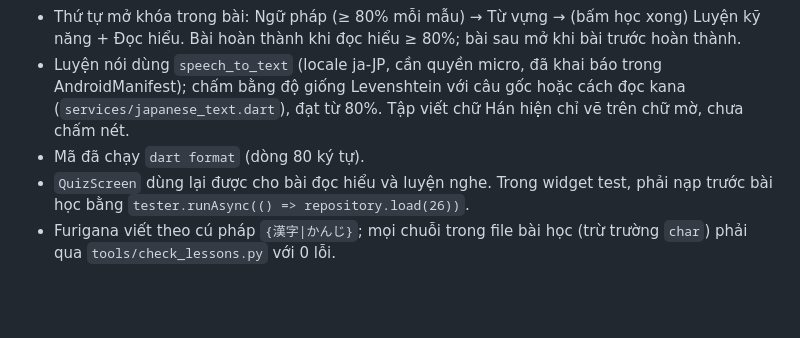
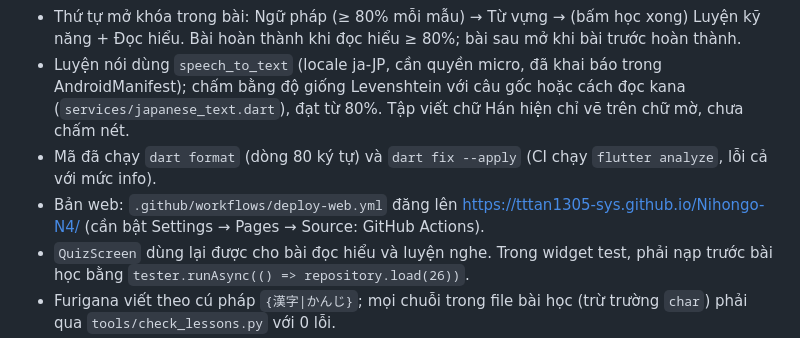
Before and after one commit to tttan1305-sys/Nihongo-N4, a Markdown page: ROADMAP.md, the part around the change. GitHub-like rendering; blank space fills up the shorter version.

Commit message:
ROADMAP: ghi chú bản web
Co-Authored-By: Claude Opus 5.5 (1M context) <noreply@anthropic.com>
Claude-Session: https://claude.ai/code/session_01VSrfRLxWiBtKE1a5XeKMvg

```diff
--- a/ROADMAP.md
+++ b/ROADMAP.md
@@ -68,7 +68,8 @@ Mỗi bước soạn 2 bài theo đúng định dạng bài 26, chạy `tools/ch
 - Flashcard: `FlashcardStore` lưu JSON trong `shared_preferences` (khóa `flashcards`, mã thẻ `26:v01`). Thẻ vào bộ khi bấm "Đã học xong, đưa vào flashcard" hoặc nút đánh dấu từng từ. SM-2 4 mức: Quên (10 phút), Khó, Được, Dễ.
 - Thứ tự mở khóa trong bài: Ngữ pháp (≥ 80% mỗi mẫu) → Từ vựng → (bấm học xong) Luyện kỹ năng + Đọc hiểu. Bài hoàn thành khi đọc hiểu ≥ 80%; bài sau mở khi bài trước hoàn thành.
 - Luyện nói dùng `speech_to_text` (locale ja-JP, cần quyền micro, đã khai báo trong AndroidManifest); chấm bằng độ giống Levenshtein với câu gốc hoặc cách đọc kana (`services/japanese_text.dart`), đạt từ 80%. Tập viết chữ Hán hiện chỉ vẽ trên chữ mờ, chưa chấm nét.
-- Mã đã chạy `dart format` (dòng 80 ký tự).
+- Mã đã chạy `dart format` (dòng 80 ký tự) và `dart fix --apply` (CI chạy `flutter analyze`, lỗi cả với mức info).
+- Bản web: `.github/workflows/deploy-web.yml` đăng lên https://tttan1305-sys.github.io/Nihongo-N4/ (cần bật Settings → Pages → Source: GitHub Actions).
 - `QuizScreen` dùng lại được cho bài đọc hiểu và luyện nghe. Trong widget test, phải nạp trước bài học bằng `tester.runAsync(() => repository.load(26))`.
 - Furigana viết theo cú pháp `{漢字|かんじ}`; mọi chuỗi trong file bài học (trừ trường `char`) phải qua `tools/check_lessons.py` với 0 lỗi.
 - Nội dung tự viết, chỉ theo thứ tự bài và ngữ pháp của Minna no Nihongo (sách có bản quyền).
```
